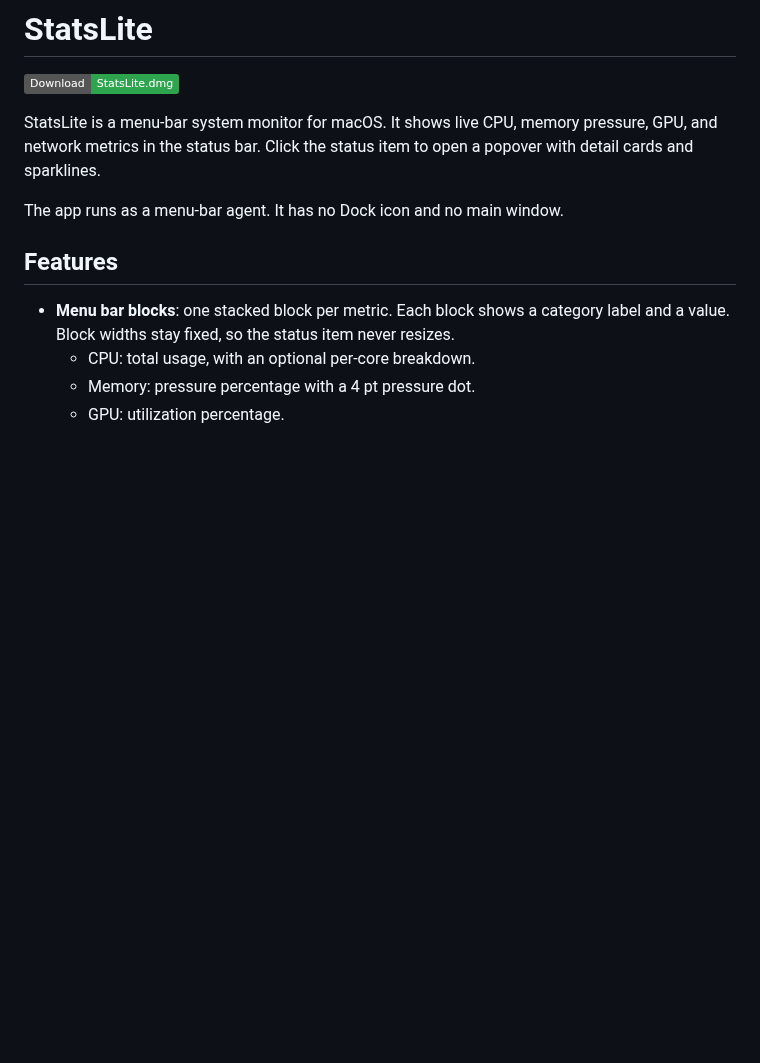
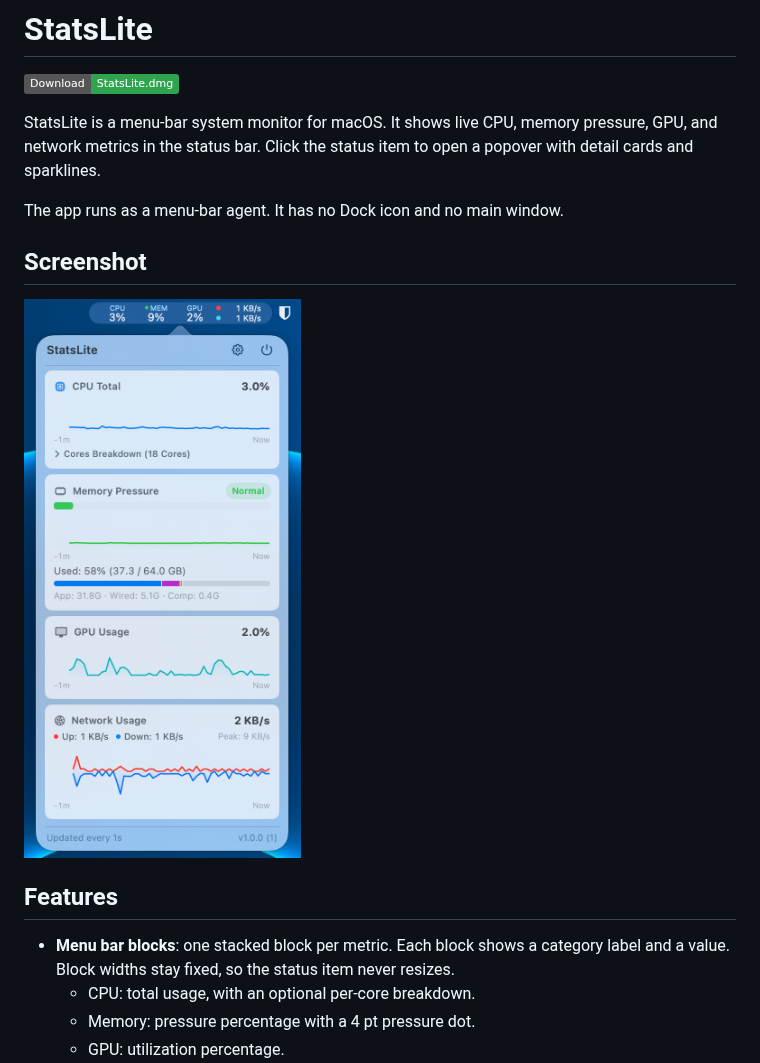
Before and after one commit to beliantech/stats-lite, a Markdown page: README.md, the part around the change. Rendered like a GitHub page; pictures changed too: docs/screenshot.png (added); badges without logos; blank space fills up the shorter version.

Commit message:
docs(readme): add screenshot section above Features

```diff
--- a/README.md
+++ b/README.md
@@ -5,6 +5,10 @@
 StatsLite is a menu-bar system monitor for macOS. It shows live CPU, memory pressure, GPU, and network metrics in the status bar. Click the status item to open a popover with detail cards and sparklines.
 
 The app runs as a menu-bar agent. It has no Dock icon and no main window.
+
+## Screenshot
+
+![StatsLite menu bar blocks with the popover open, showing live CPU, memory, GPU, and network cards with sparklines](docs/screenshot.png)
 
 ## Features
 
```
